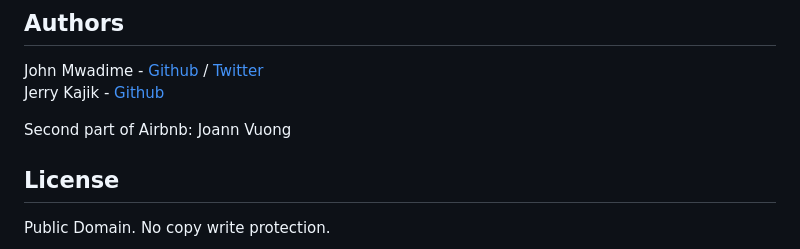
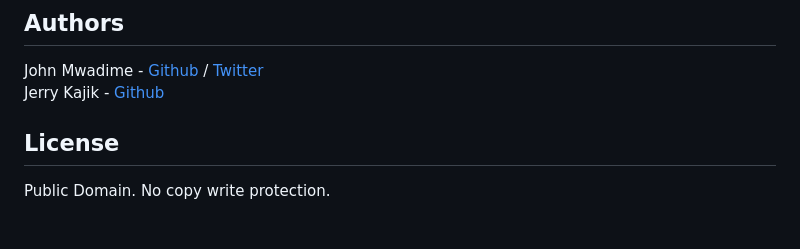
Before and after one commit to Scott-TechStar/AirBnB_clone_v3, a Markdown page: README.md, the part around the change. Drawn GitHub-style; blank space fills up the shorter version.

```diff
--- a/README.md
+++ b/README.md
@@ -157,6 +157,5 @@ No known bugs at this time.
 John Mwadime - [Github](https://github.com/Scott-TechStar) / [Twitter](https://twitter.com/JohnnieCourtnie)
 Jerry Kajik - [Github](https://github.com/Jerry-kjk)
 
-Second part of Airbnb: Joann Vuong
 ## License
 Public Domain. No copy write protection.
```
